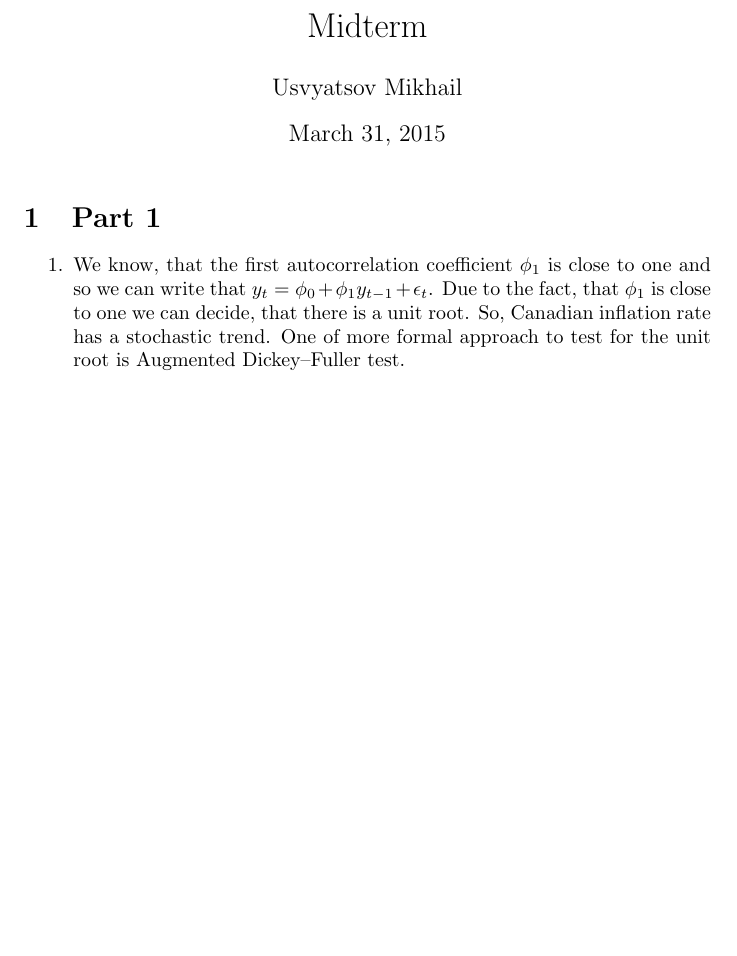
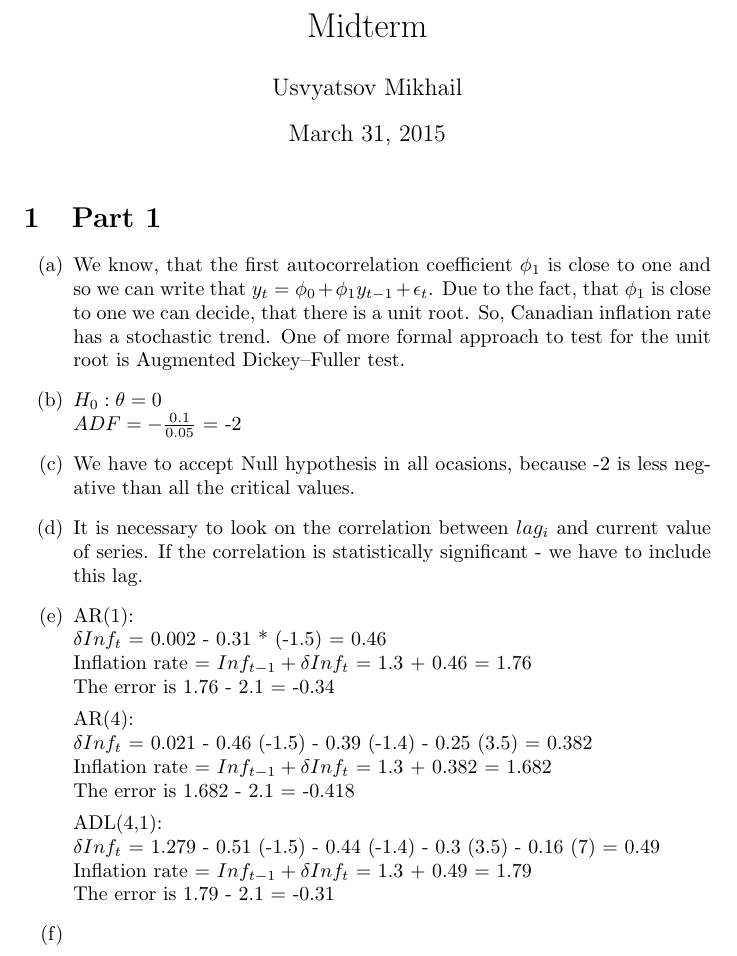
Before and after one commit to Aelphy/innopolis, a LaTeX document (statistics/time_series/midterm.tex): part of the page, cut so that both start at the same text, the shorter picture padded with empty space. Compiled offline with pdfLaTeX.

Commit message:
almost finished ibragimov

```diff
--- a/statistics/time_series/midterm.tex
+++ b/statistics/time_series/midterm.tex
@@ -1,4 +1,5 @@
 \documentclass[]{article}
+\usepackage{enumitem}
 
 %opening
 \title{Midterm}
@@ -10,11 +11,32 @@
 
 \section{Part 1}
 
-\begin{enumerate}
+\begin{enumerate}[label=(\alph*)]
 	\item
 		We know, that the first autocorrelation coefficient $\phi_1$ is close to one and so we can write that $y_t=\phi_0+\phi_1 y_{t - 1}+\epsilon_t$. Due to the fact, that $\phi_1$ is close to one we can decide, that there is a unit root. So, Canadian inflation rate has a stochastic trend. One of more formal approach to test for the unit root is Augmented Dickey–Fuller test.
 	\item
+		$H_0: \theta = 0$ \\
+		$ADF = - \frac{0.1}{0.05}$ = -2
+	\item
+		We have to accept Null hypothesis in all ocasions, because -2 is less negative than all the critical values.
+	\item
+		It is necessary to look on the correlation between $lag_i$ and current value of series. If the correlation is statistically significant - we have to include this lag.
+	\item
+		AR(1):\\
+		$\delta Inf_t$ = 0.002 - 0.31 * (-1.5) =  0.46\\
+		Inflation rate = $Inf_{t-1} + \delta Inf_t$ = 1.3 + 0.46 = 1.76\\
+		The error is 1.76 - 2.1 = -0.34
 
+		AR(4):\\
+		$\delta Inf_t$ = 0.021 - 0.46 (-1.5) - 0.39 (-1.4) - 0.25 (3.5) = 0.382\\
+		Inflation rate = $Inf_{t-1} + \delta Inf_t$ = 1.3 + 0.382 = 1.682\\
+		The error is 1.682 - 2.1 = -0.418
+
+		ADL(4,1):\\
+		$\delta Inf_t$ = 1.279 - 0.51 (-1.5) - 0.44 (-1.4) - 0.3 (3.5) - 0.16 (7) = 0.49\\
+		Inflation rate = $Inf_{t-1} + \delta Inf_t$ = 1.3 + 0.49 = 1.79\\
+		The error is 1.79 - 2.1 = -0.31
+	\item
 \end{enumerate}
 
 \end{document}
```
Also changed, not shown: statistics/time_series/midterm.pdf.
